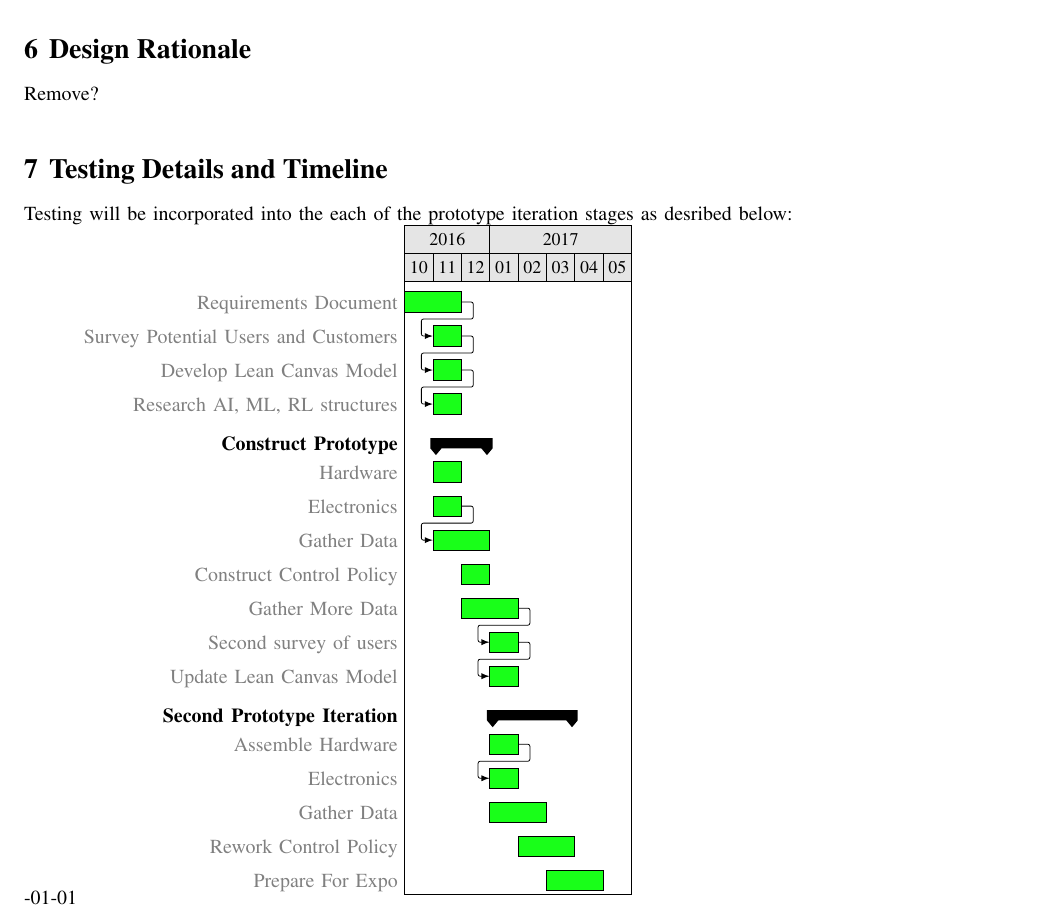
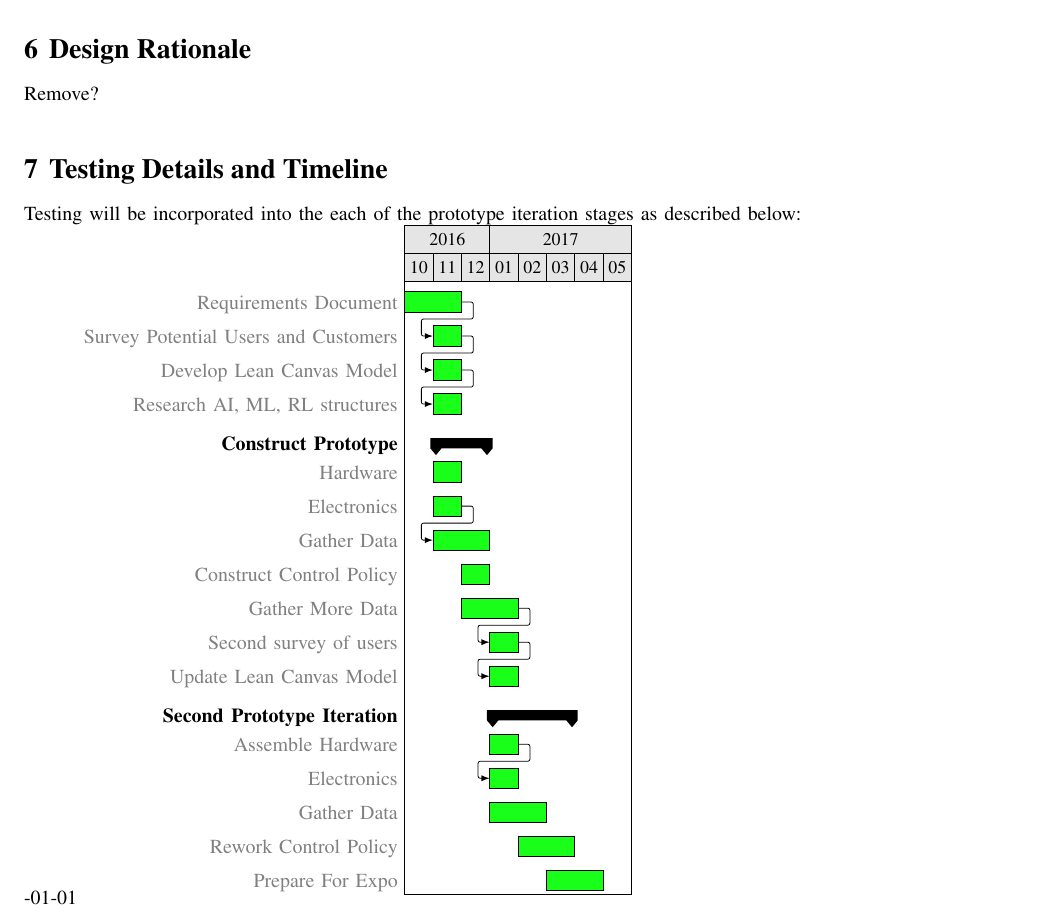
Before and after one commit to bitschift/OpenBrew, a LaTeX paper (docs/design_document/design_document.tex): part of page 11 of 12, cut so that both start at the same text. Compiled offline with pdfLaTeX; a missing font is replaced by an installed copy or a similar font; a LaTeX package or settings file that is missing is left out.

Commit message:
Fix typo

```diff
--- a/docs/design_document/design_document.tex
+++ b/docs/design_document/design_document.tex
@@ -349,7 +349,7 @@ Remove?
 \section{Testing Details and Timeline}
 % Reuse gantt chart for project timeline, and specify where testing would take place in that chart.
 % Add details for testing your own components, and potentially testing interactions with other components.
-Testing will be incorporated into the each of the prototype iteration stages as desribed below: \\
+Testing will be incorporated into the each of the prototype iteration stages as described below: \\
 \begin{ganttchart}[
     y unit title=0.5cm,
     y unit chart=0.6cm,
```
